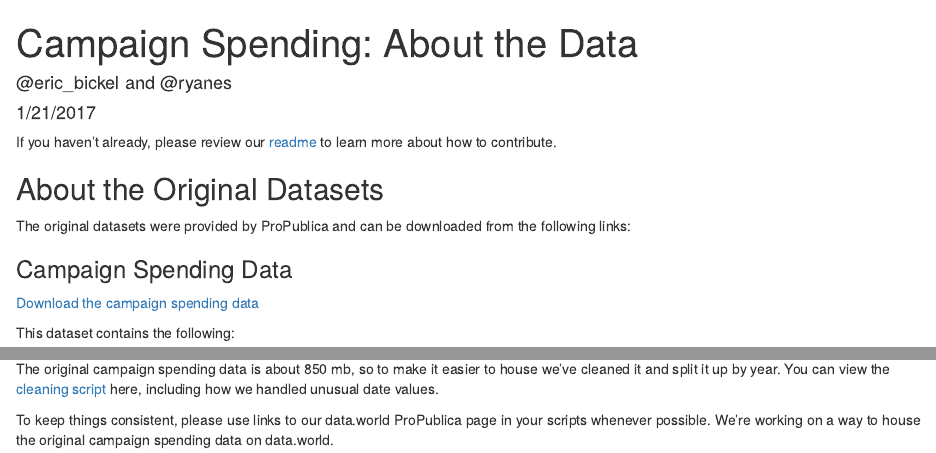
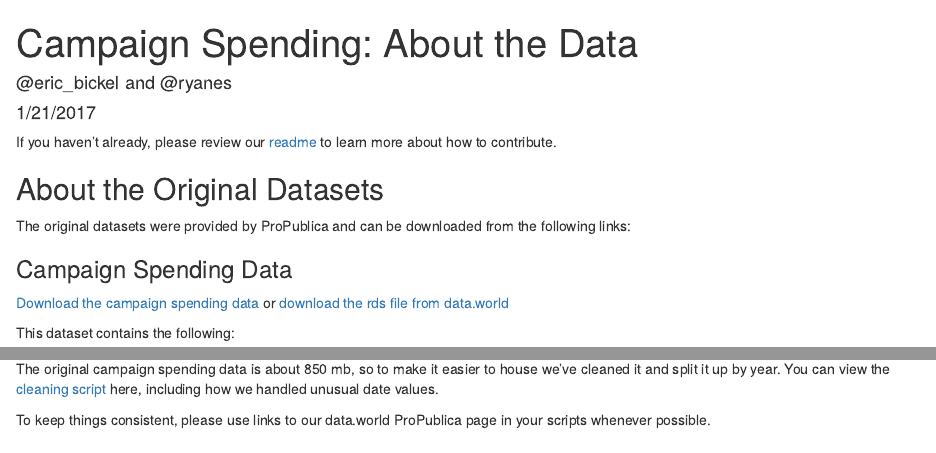
Before and after one commit to Data4Democracy/campaign_expenditures, an R Markdown document (about_the_data.Rmd): the page in a window 1100 px wide, from its top, and a second part further down, joined at a grey line. Rendered offline with R 4.5, knitr and Pandoc, with nearby package versions.

Commit message:
Add link to rds file on data.world

```diff
--- a/about_the_data.Rmd
+++ b/about_the_data.Rmd
@@ -13,6 +13,7 @@ The original datasets were provided by ProPublica and can be downloaded from the
 ### Campaign Spending Data
 
 [Download the campaign spending data](https://www.strongspace.com/shared/f5g1t7fcsb)
+or [download the rds file from data.world](https://query.data.world/s/c8ovyob60ff5dm8oa8r1yrsjh)
 
 This dataset contains the following:
 
@@ -39,4 +40,4 @@ The cleaned data and other supporting data can be found on our [data.world ProPu
 
 The original campaign spending data is about 850 mb, so to make it easier to house we've cleaned it and split it up by year. You can view the [cleaning script](https://github.com/Data4Democracy/campaign_expenditures/blob/master/write_by_year.Rmd) here, including how we handled unusual date values.
 
-To keep things consistent, please use links to our data.world ProPublica page in your scripts whenever possible. We're working on a way to house the original campaign spending data on data.world.
+To keep things consistent, please use links to our data.world ProPublica page in your scripts whenever possible.
```
